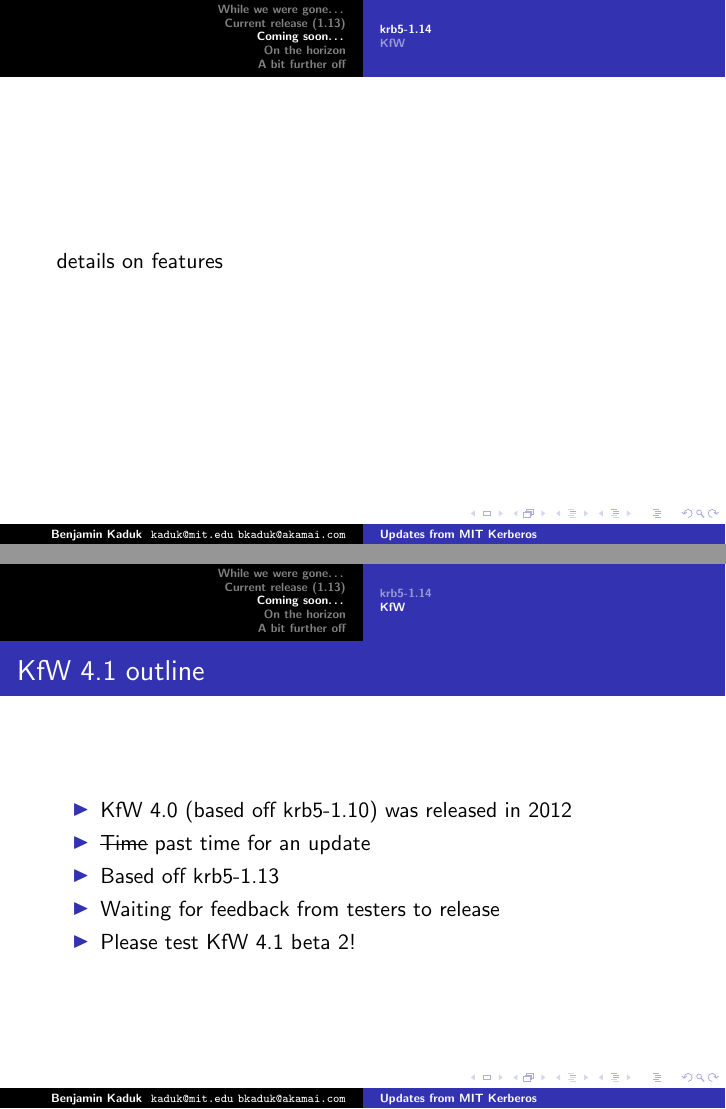
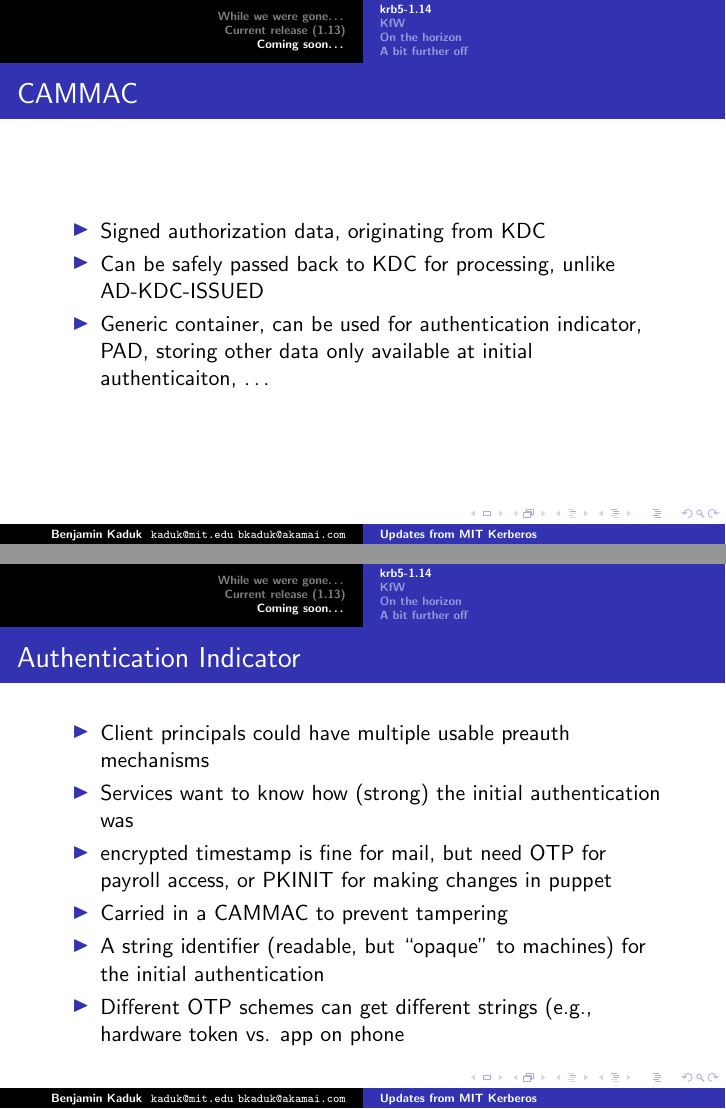
Before and after one commit to kaduk/afsbpw, LaTeX slides (krb.tex): pages 16 and 17 of 24 before the commit and pages 16 and 17 of 23 after it, joined at a grey line. Compiled offline with pdfLaTeX.

Commit message:
flesh out some extra slides on features
Where we want more detail than just the list

```diff
--- a/krb.tex
+++ b/krb.tex
@@ -163,7 +169,30 @@
 \end{frame}
 
 \begin{frame}
-details on features
+\frametitle{CAMMAC}
+\begin{itemize}
+\item{Signed authorization data, originating from KDC}
+\item{Can be safely passed back to KDC for processing, unlike
+	AD-KDC-ISSUED}
+\item{Generic container, can be used for authentication indicator,
+	PAD, storing other data only available at initial authenticaiton,
+	\ldots{}}
+\end{itemize}
+\end{frame}
+
+\begin{frame}
+\frametitle{Authentication Indicator}
+\begin{itemize}
+\item{Client principals could have multiple usable preauth mechanisms}
+\item{Services want to know how (strong) the initial authentication was}
+\item{encrypted timestamp is fine for mail, but need OTP for payroll access,
+	or PKINIT for making changes in puppet}
+\item{Carried in a CAMMAC to prevent tampering}
+\item{A string identifier (readable, but ``opaque'' to machines) for
+	the initial authentication}
+\item{Different OTP schemes can get different strings (e.g., hardware token
+	vs. app on phone}
+\end{itemize}
 \end{frame}
 
 \subsection{KfW}
```
Also changed, not shown: krb.tex (12 more changed lines).
